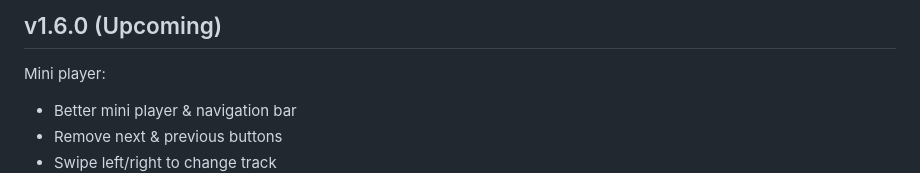
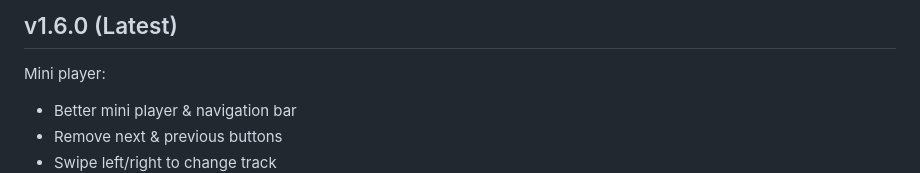
Before and after one commit to mb0028/CrystalMusic, a Markdown page: Changelog.md, the part around the change. Drawn GitHub-style.

```diff
--- a/Changelog.md
+++ b/Changelog.md
@@ -1,4 +1,4 @@
-## v1.6.0 (Upcoming)
+## v1.6.0 (Latest)
 
 Mini player:
 - Better mini player & navigation bar
```
Also changed, not shown: README.md (+0 -1 lines), Images/S (1).png, Images/S (2).png, 2 other files.
